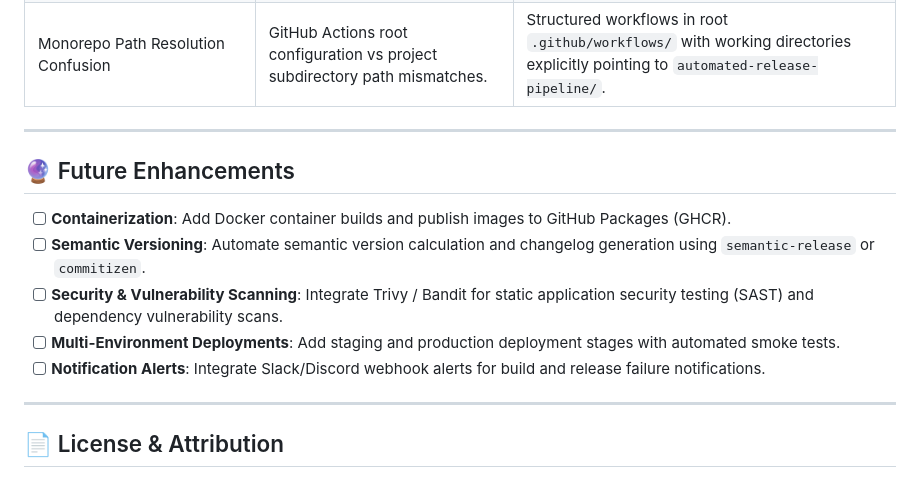
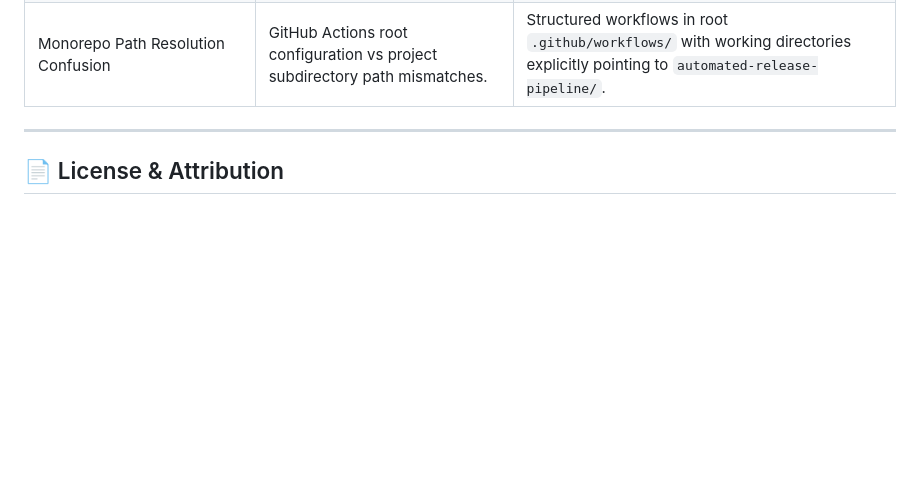
Before and after one commit to alanvarghese-dev/lab, a Markdown page: automated-release-pipeline/README.md, the part around the change. GitHub-like rendering; blank space fills up the shorter version.

```diff
--- a/automated-release-pipeline/README.md
+++ b/automated-release-pipeline/README.md
@@ -272,16 +272,6 @@ git push origin refs/tags/v1.0.0
 
 ---
 
-## 🔮 Future Enhancements
-
-- [ ] **Containerization**: Add Docker container builds and publish images to GitHub Packages (GHCR).
-- [ ] **Semantic Versioning**: Automate semantic version calculation and changelog generation using `semantic-release` or `commitizen`.
-- [ ] **Security & Vulnerability Scanning**: Integrate Trivy / Bandit for static application security testing (SAST) and dependency vulnerability scans.
-- [ ] **Multi-Environment Deployments**: Add staging and production deployment stages with automated smoke tests.
-- [ ] **Notification Alerts**: Integrate Slack/Discord webhook alerts for build and release failure notifications.
-
----
-
 ## 📄 License & Attribution
 
 Part of the **[alanvarghese-dev/lab](https://github.com/alanvarghese-dev/lab)** DevOps learning suite.
```
